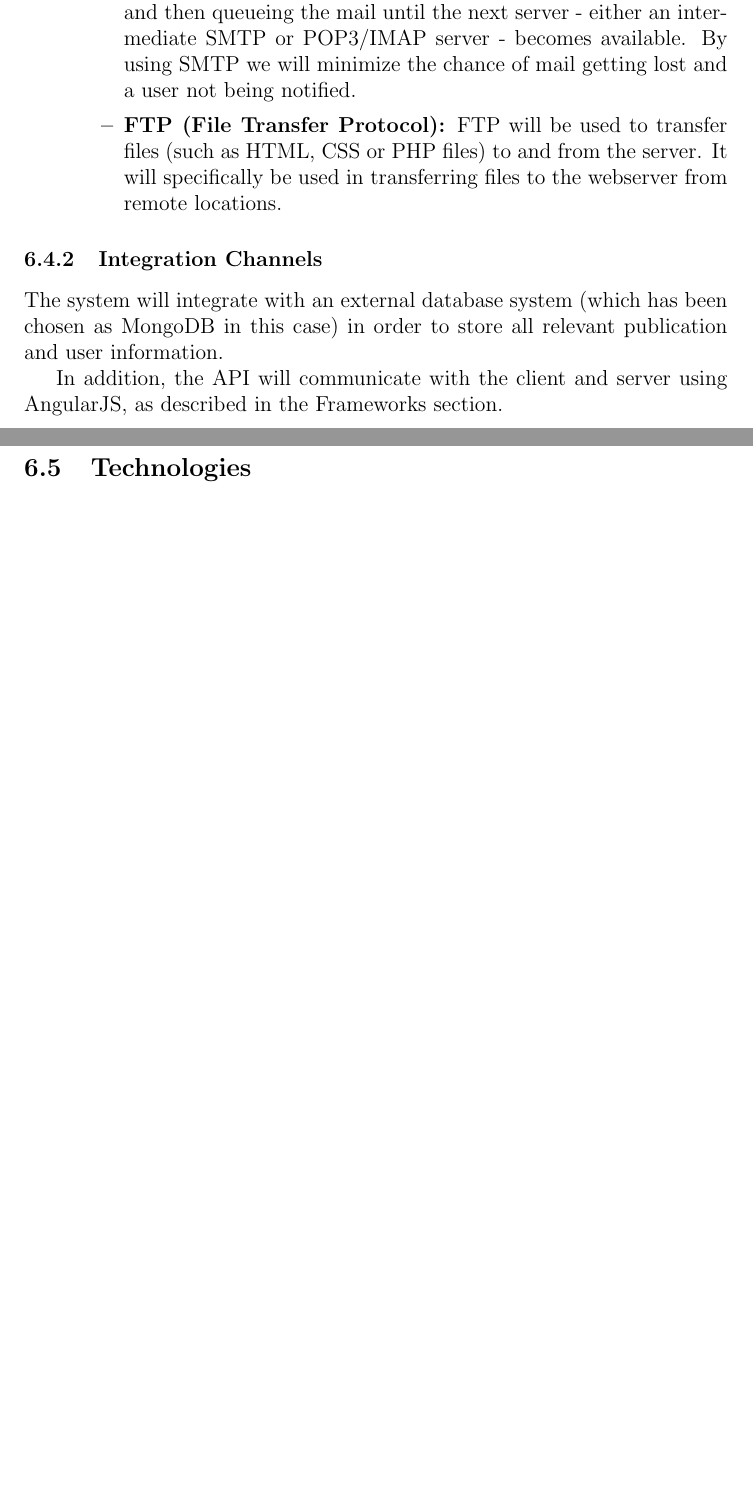
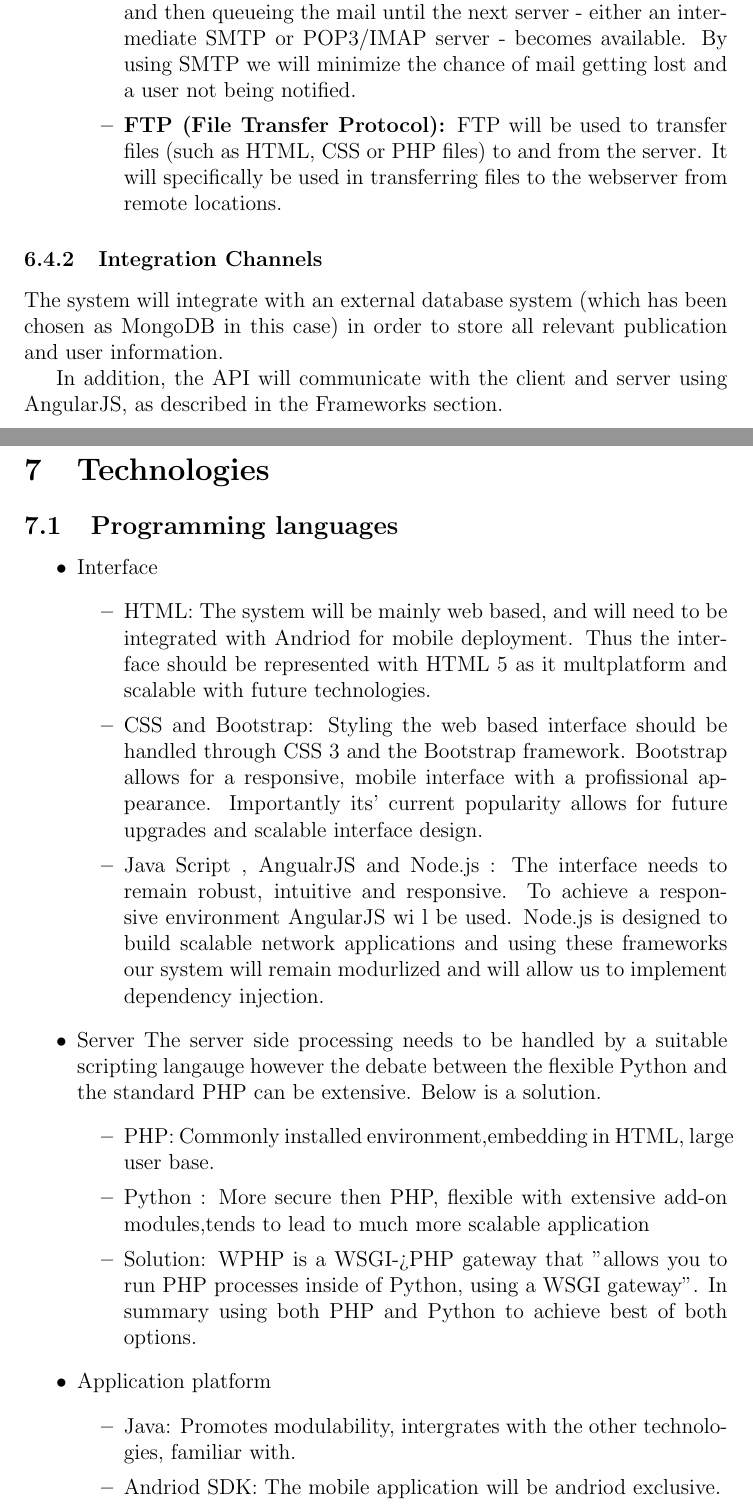
Before and after one commit to u13133064/COS-301-Team-Fox-Assignment-1, a LaTeX document (Software Requirements Specification and Technology Neutral Process Design/FINAL/Software.Requirements.Specification.and.Technology.Neutral.Process.Design.tex): two parts of pages 60 and 61 of 62 before the commit and two parts of pages 60 and 61 of 64 after it, joined at a grey line, cut so that both start at the same text, the shorter picture padded with empty space. Compiled offline with pdfLaTeX.

Commit message:
Merged changes
Technolofgy sectio nadded to final

```diff
--- a/Software Requirements Specification and Technology Neutral Process Design/FINAL/Software.Requirements.Specification.and.Technology.Neutral.Process.Design.tex
+++ b/Software Requirements Specification and Technology Neutral Process Design/FINAL/Software.Requirements.Specification.and.Technology.Neutral.Process.Design.tex
@@ -1160,4 +1160,27 @@ In addition, the API will communicate with the client and server using AngularJS
 %----------------------------------------------------------------------------------------
 % To be done by: Jedd
 %----------------------------------------------------------------------------------------
-\subsection{Technologies}
+\section{Technologies}
+\subsection{Programming languages}
+\begin{itemize}
+\item Interface
+	\begin{itemize}
+	\item HTML:  The system will be mainly web based, and will need to be integrated with Andriod for mobile deployment. Thus the 	interface should be represented with HTML 5 as it multplatform and scalable with future technologies.
+	\item CSS and Bootstrap:  Styling the web based interface should be handled through CSS 3 and the Bootstrap framework.      Bootstrap allows for a responsive, mobile interface with a profissional appearance. Importantly its' current popularity allows for future upgrades and scalable interface design.
+\item Java Script , AngualrJS and Node.js :  The interface needs to remain robust, intuitive and responsive. To achieve  a responsive environment AngularJS wi l be used. Node.js is designed to build scalable network applications and using these frameworks our system will remain modurlized and will allow us to implement dependency injection.
+
+	\end{itemize}
+\item Server
+The server side processing  needs to be handled by a suitable scripting langauge however the debate between the flexible Python and the standard PHP can be extensive. Below is a solution.
+	\begin{itemize}
+
+	\item PHP: Commonly installed environment,embedding in HTML, large user base.
+	 \item Python : More secure then PHP, flexible with extensive add-on modules,tends to lead to much more scalable application
+	\item Solution: WPHP is a WSGI->PHP gateway that "allows you to run PHP processes inside of Python, using a WSGI gateway". In summary using both PHP and Python to achieve best of both options.
+
+\end{itemize}
+\item Application platform
+\begin{itemize}
+
+	\item Java: Promotes modulability, intergrates with the other technologies, familiar with.
+	\item Andriod SDK: The mobile application will be andriod exclusive.
```
Also changed, not shown: Software Requirements Specification and Technology Neutral Process Design/FINAL/Software.Requirements.Specification.and.Technology.Neutral.Process.Design.tex (36 more changed lines).
